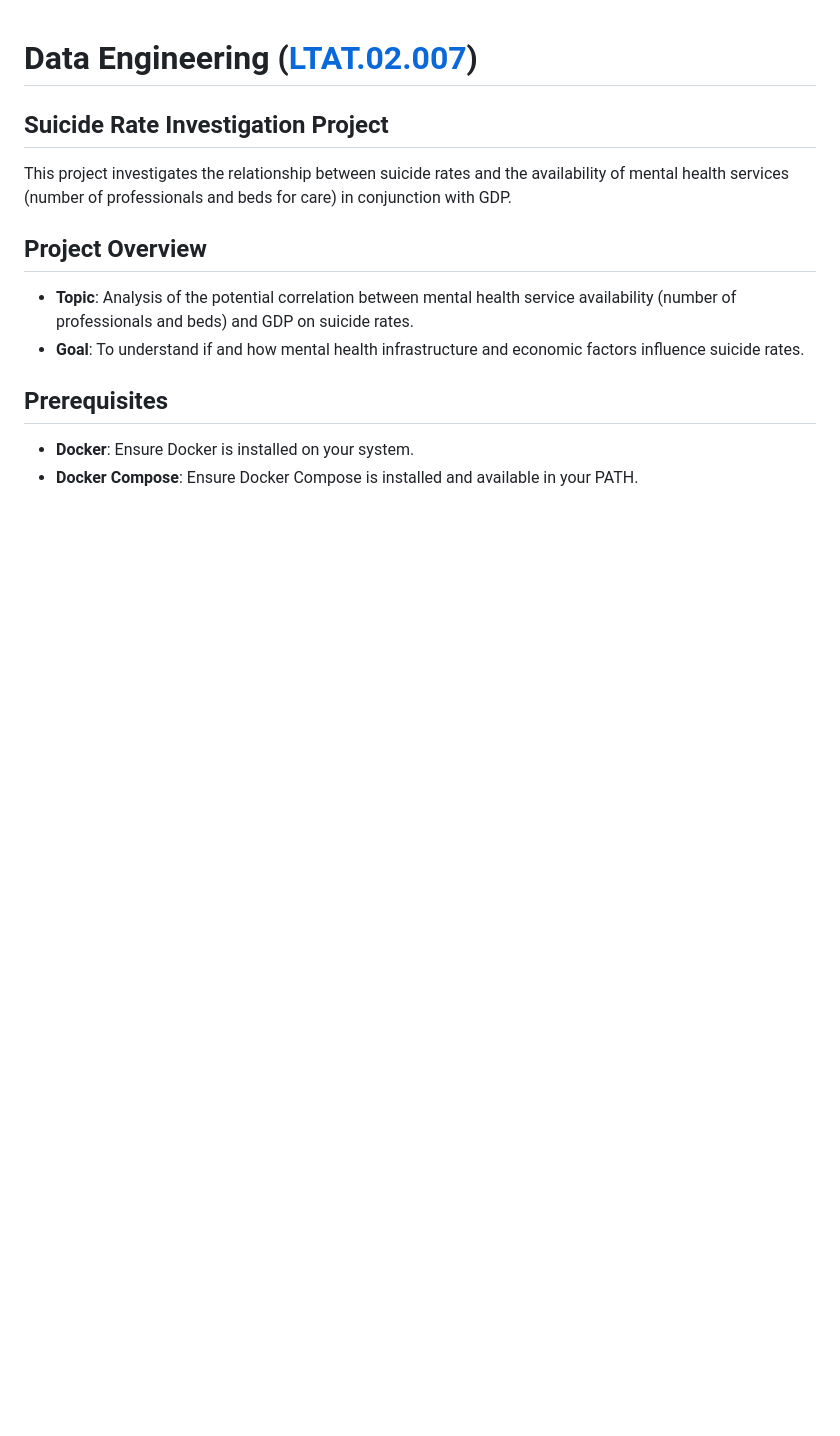
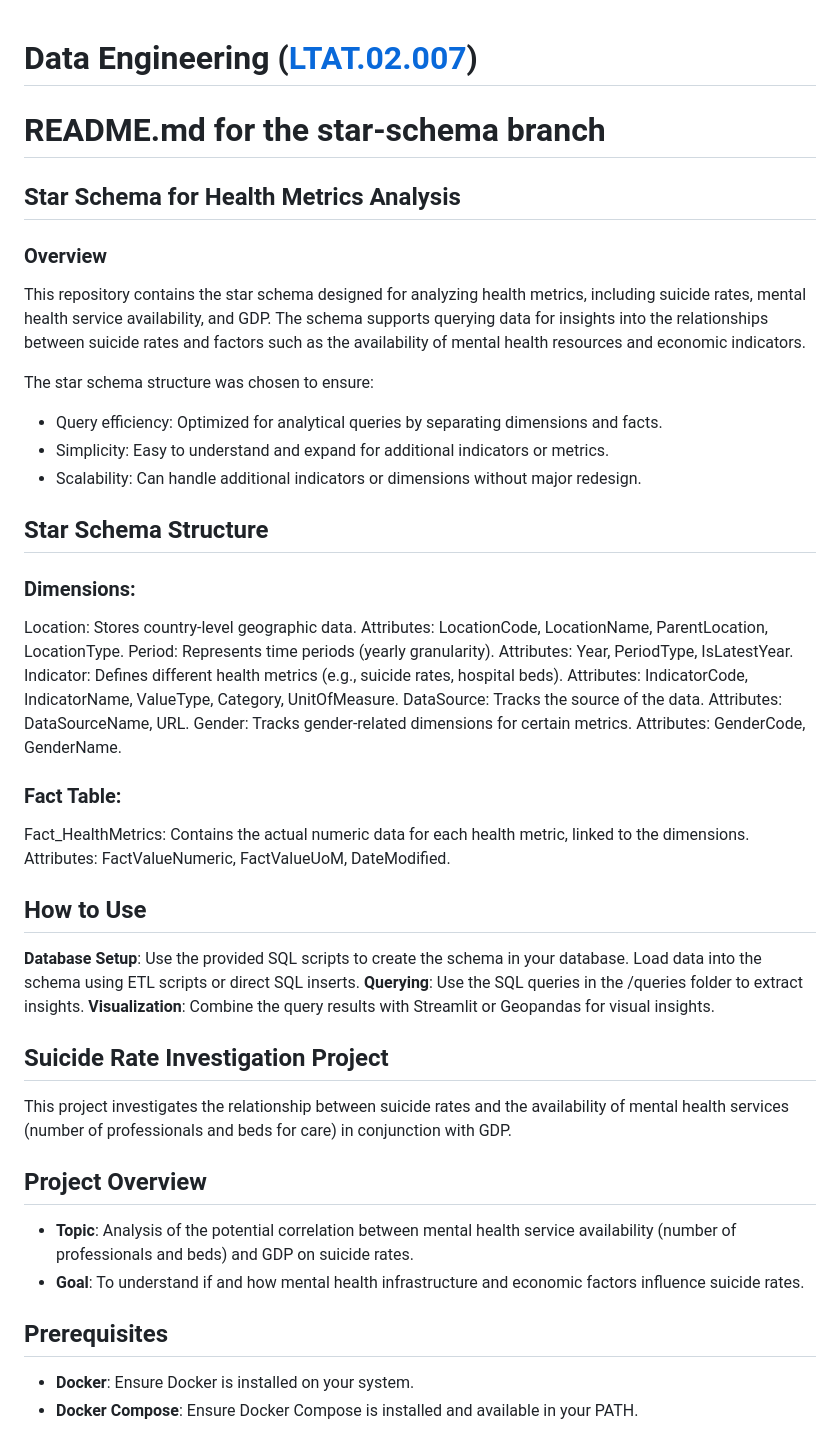
Before and after one commit to abakumova/data-engineering-group-project, a Markdown page: README.md, the part around the change. Rendered like a GitHub page; blank space fills up the shorter version.

Commit message:
Star schema README.md

```diff
--- a/README.md
+++ b/README.md
@@ -1,4 +1,43 @@
 # Data Engineering ([LTAT.02.007](https://courses.cs.ut.ee/2024/dataeng/fall))
+
+# README.md for the star-schema branch
+
+## Star Schema for Health Metrics Analysis
+### Overview
+This repository contains the star schema designed for analyzing health metrics, including suicide rates, mental health service availability, and GDP. The schema supports querying data for insights into the relationships between suicide rates and factors such as the availability of mental health resources and economic indicators.
+
+The star schema structure was chosen to ensure:
+
+- Query efficiency: Optimized for analytical queries by separating dimensions and facts.
+- Simplicity: Easy to understand and expand for additional indicators or metrics.
+- Scalability: Can handle additional indicators or dimensions without major redesign.
+
+
+## Star Schema Structure
+### Dimensions:
+Location: Stores country-level geographic data.
+Attributes: LocationCode, LocationName, ParentLocation, LocationType.
+Period: Represents time periods (yearly granularity).
+Attributes: Year, PeriodType, IsLatestYear.
+Indicator: Defines different health metrics (e.g., suicide rates, hospital beds).
+Attributes: IndicatorCode, IndicatorName, ValueType, Category, UnitOfMeasure.
+DataSource: Tracks the source of the data.
+Attributes: DataSourceName, URL.
+Gender: Tracks gender-related dimensions for certain metrics.
+Attributes: GenderCode, GenderName.
+### Fact Table:
+Fact_HealthMetrics: Contains the actual numeric data for each health metric, linked to the dimensions.
+Attributes: FactValueNumeric, FactValueUoM, DateModified.
+
+## How to Use
+**Database Setup**:
+Use the provided SQL scripts to create the schema in your database.
+Load data into the schema using ETL scripts or direct SQL inserts.
+**Querying**:
+Use the SQL queries in the /queries folder to extract insights.
+**Visualization**:
+Combine the query results with Streamlit or Geopandas for visual insights.
+
 ## Suicide Rate Investigation Project
 
 This project investigates the relationship between suicide rates and the availability of mental health services (number of professionals and beds for care) in conjunction with GDP.
```
